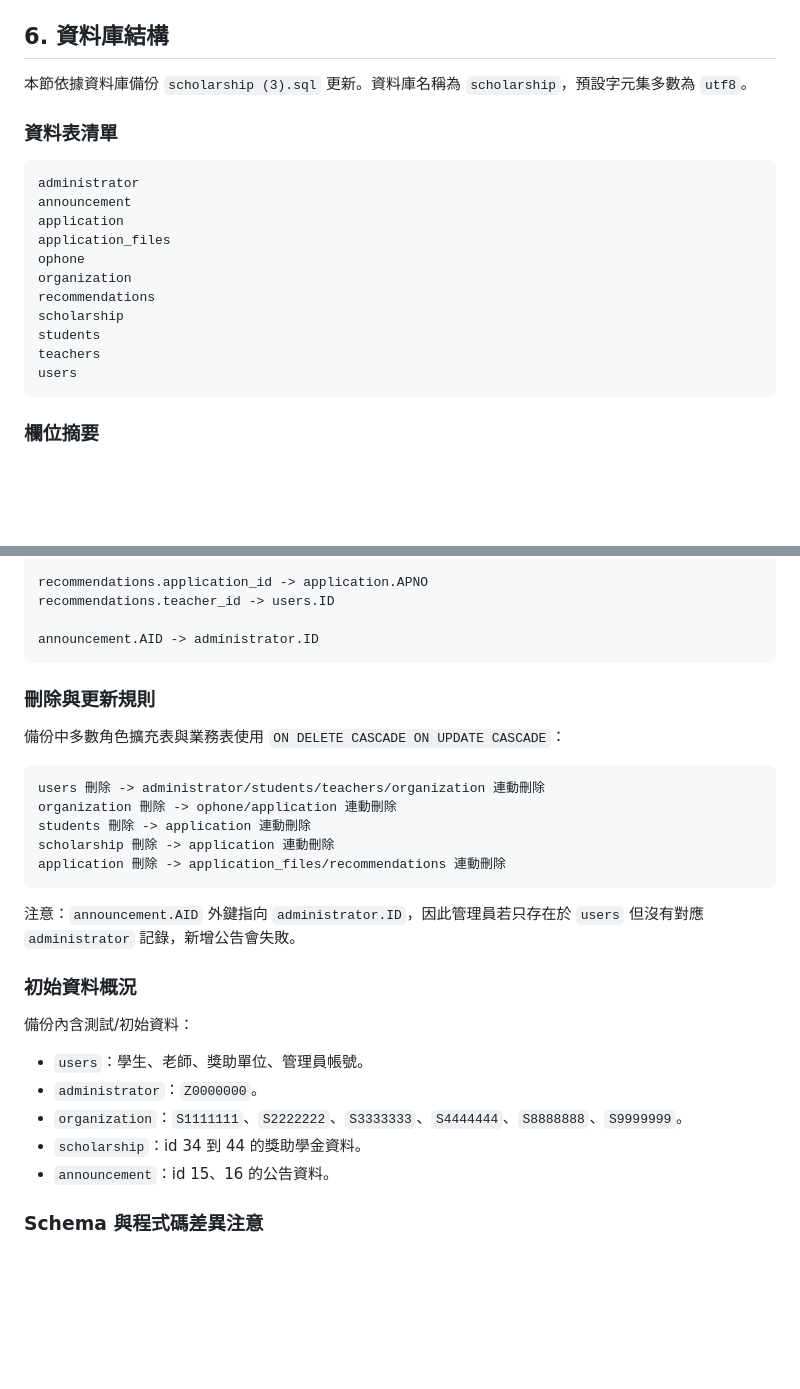
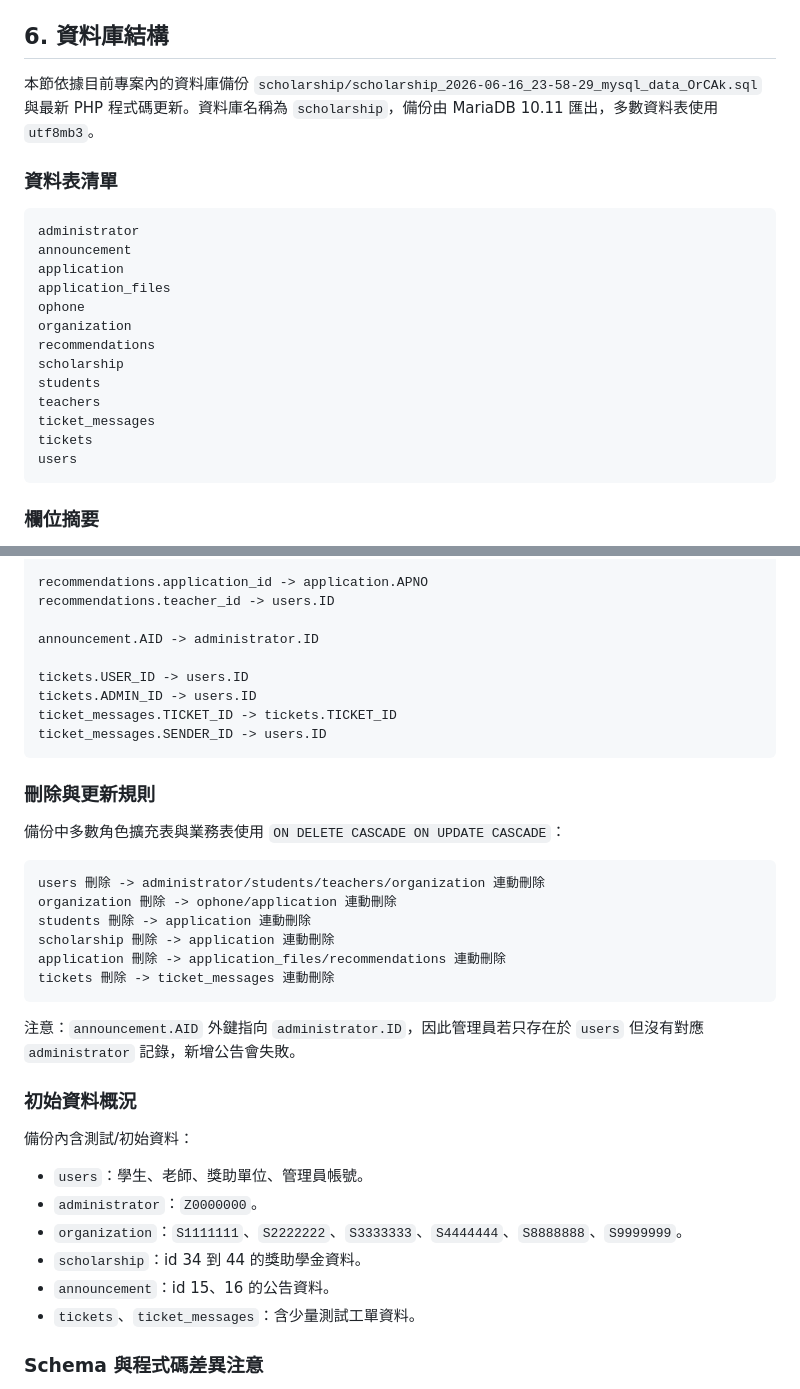
Before and after one commit to Miilico/SE_SRS-, a Markdown page: README.md, 2 parts joined by grey strips. Drawn GitHub-style; blank space fills up the shorter version.

````diff
--- a/README.md
+++ b/README.md
@@ -110,7 +110,7 @@ $_SESSION["user"]["stid"]
 
 ## 6. 資料庫結構
 
-本節依據資料庫備份 `scholarship (3).sql` 更新。資料庫名稱為 `scholarship`，預設字元集多數為 `utf8`。
+本節依據目前專案內的資料庫備份 `scholarship/scholarship_2026-06-16_23-58-29_mysql_data_OrCAk.sql` 與最新 PHP 程式碼更新。資料庫名稱為 `scholarship`，備份由 MariaDB 10.11 匯出，多數資料表使用 `utf8mb3`。
 
 ### 資料表清單
 
@@ -125,6 +125,8 @@ recommendations
 scholarship
 students
 teachers
+ticket_messages
+tickets
 users
 ```
 
@@ -267,6 +313,11 @@ recommendations.application_id -> application.APNO
 recommendations.teacher_id -> users.ID
 
 announcement.AID -> administrator.ID
+
+tickets.USER_ID -> users.ID
+tickets.ADMIN_ID -> users.ID
+ticket_messages.TICKET_ID -> tickets.TICKET_ID
+ticket_messages.SENDER_ID -> users.ID
 ```
 
 ### 刪除與更新規則
@@ -279,6 +330,7 @@ organization 刪除 -> ophone/application 連動刪除
 students 刪除 -> application 連動刪除
 scholarship 刪除 -> application 連動刪除
 application 刪除 -> application_files/recommendations 連動刪除
+tickets 刪除 -> ticket_messages 連動刪除
 ```
 
 注意：`announcement.AID` 外鍵指向 `administrator.ID`，因此管理員若只存在於 `users` 但沒有對應 `administrator` 記錄，新增公告會失敗。
@@ -292,6 +344,7 @@ application 刪除 -> application_files/recommendations 連動刪除
 - `organization`：`S1111111`、`S2222222`、`S3333333`、`S4444444`、`S8888888`、`S9999999`。
 - `scholarship`：id 34 到 44 的獎助學金資料。
 - `announcement`：id 15、16 的公告資料。
+- `tickets`、`ticket_messages`：含少量測試工單資料。
 
 ### Schema 與程式碼差異注意
 
````
Also changed, not shown: other parts of README.md (+108 -6 lines).
